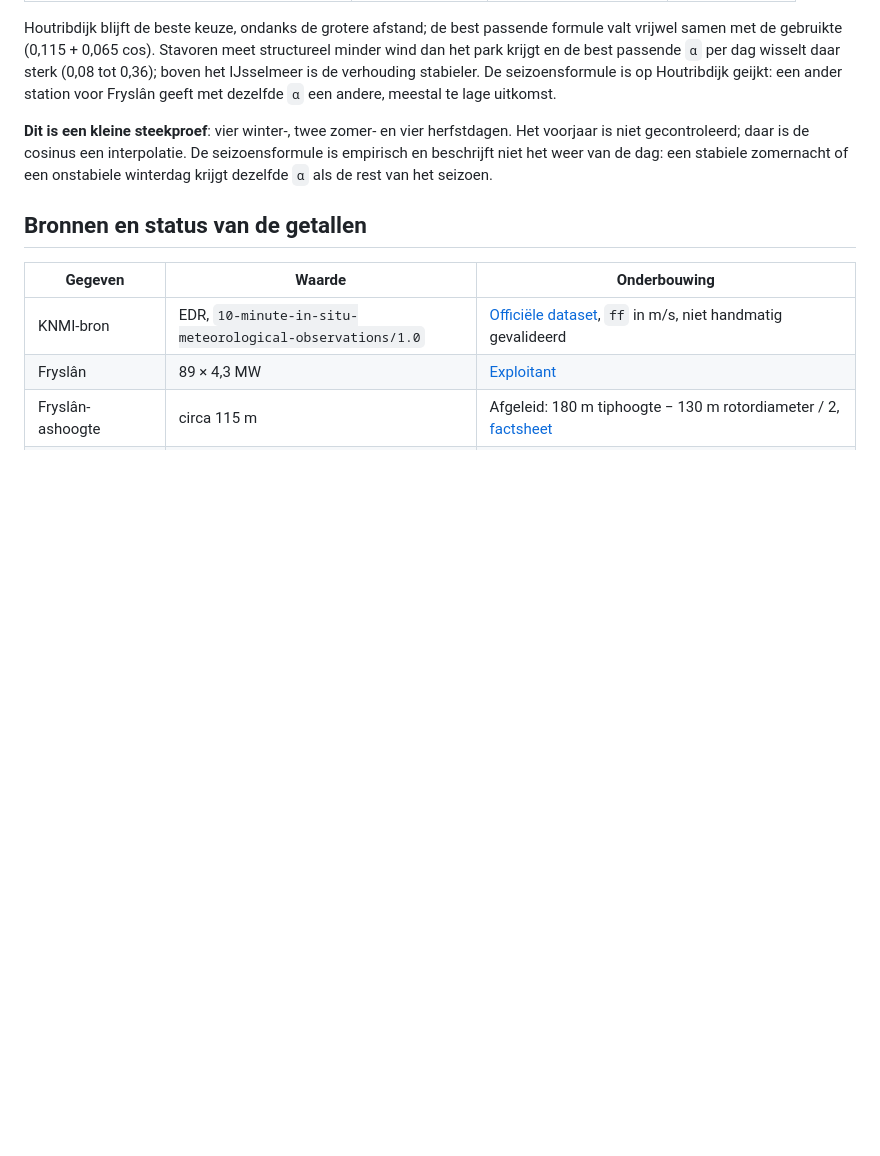
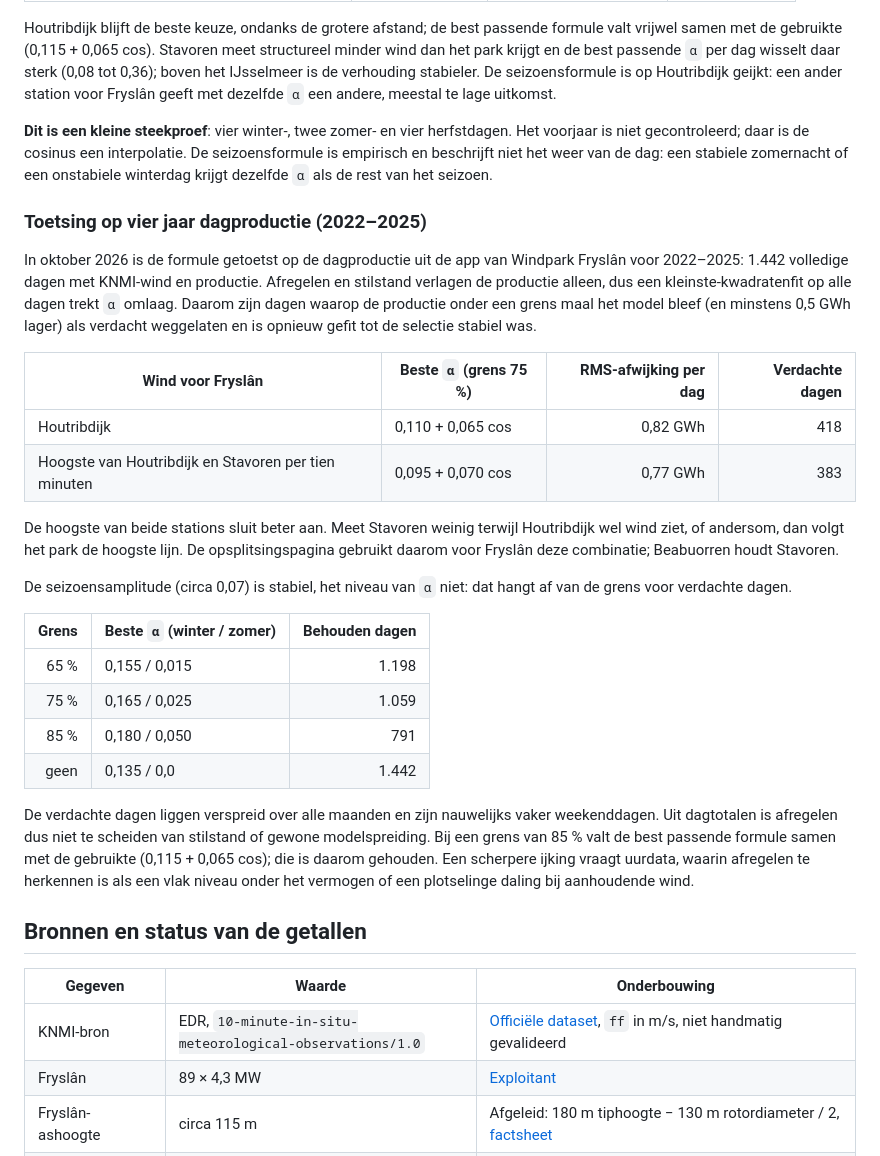
Before and after one commit to akubishon/windprofiel, a Markdown page: docs/rekenmodel.md, the part around the change. Drawn GitHub-style; blank space fills up the shorter version.

Commit message:
Leg de toetsing op vier jaar productie en de stationkeuze vast
Dagproductie 2022-2025: de hoogste wind van Houtribdijk en Stavoren sluit
beter aan dan Houtribdijk alleen. De seizoensformule voor alpha blijft: het
niveau hangt af van welke dagen als afgeregeld gelden en valt bij een grens
van 85 % samen met de gebruikte formule.

Co-Authored-By: Claude Opus 5.5 <noreply@anthropic.com>
Claude-Session: https://claude.ai/code/session_01UgTsB9UgNQ9PrWWPcyEFUe

```diff
--- a/docs/rekenmodel.md
+++ b/docs/rekenmodel.md
@@ -254,6 +254,42 @@ seizoensformule is empirisch en beschrijft niet het weer van de dag: een
 stabiele zomernacht of een onstabiele winterdag krijgt dezelfde `α` als de rest
 van het seizoen.
 
+### Toetsing op vier jaar dagproductie (2022–2025)
+
+In oktober 2026 is de formule getoetst op de dagproductie uit de app van Windpark
+Fryslân voor 2022–2025: 1.442 volledige dagen met KNMI-wind en productie. Afregelen
+en stilstand verlagen de productie alleen, dus een kleinste-kwadratenfit op alle
+dagen trekt `α` omlaag. Daarom zijn dagen waarop de productie onder een grens maal
+het model bleef (en minstens 0,5 GWh lager) als verdacht weggelaten en is opnieuw
+gefit tot de selectie stabiel was.
+
+| Wind voor Fryslân | Beste `α` (grens 75 %) | RMS-afwijking per dag | Verdachte dagen |
+| --- | --- | ---: | ---: |
+| Houtribdijk | 0,110 + 0,065 cos | 0,82 GWh | 418 |
+| Hoogste van Houtribdijk en Stavoren per tien minuten | 0,095 + 0,070 cos | 0,77 GWh | 383 |
+
+De hoogste van beide stations sluit beter aan. Meet Stavoren weinig terwijl
+Houtribdijk wel wind ziet, of andersom, dan volgt het park de hoogste lijn. De
+opsplitsingspagina gebruikt daarom voor Fryslân deze combinatie; Beabuorren houdt
+Stavoren.
+
+De seizoensamplitude (circa 0,07) is stabiel, het niveau van `α` niet: dat hangt af
+van de grens voor verdachte dagen.
+
+| Grens | Beste `α` (winter / zomer) | Behouden dagen |
+| ---: | --- | ---: |
+| 65 % | 0,155 / 0,015 | 1.198 |
+| 75 % | 0,165 / 0,025 | 1.059 |
+| 85 % | 0,180 / 0,050 | 791 |
+| geen | 0,135 / 0,0 | 1.442 |
+
+De verdachte dagen liggen verspreid over alle maanden en zijn nauwelijks vaker
+weekenddagen. Uit dagtotalen is afregelen dus niet te scheiden van stilstand of
+gewone modelspreiding. Bij een grens van 85 % valt de best passende formule samen
+met de gebruikte (0,115 + 0,065 cos); die is daarom gehouden. Een scherpere ijking
+vraagt uurdata, waarin afregelen te herkennen is als een vlak niveau onder het
+vermogen of een plotselinge daling bij aanhoudende wind.
+
 ## Bronnen en status van de getallen
 
 | Gegeven | Waarde | Onderbouwing |
```
Also changed, not shown: docs/databronnen.md (+5 -0 lines).
